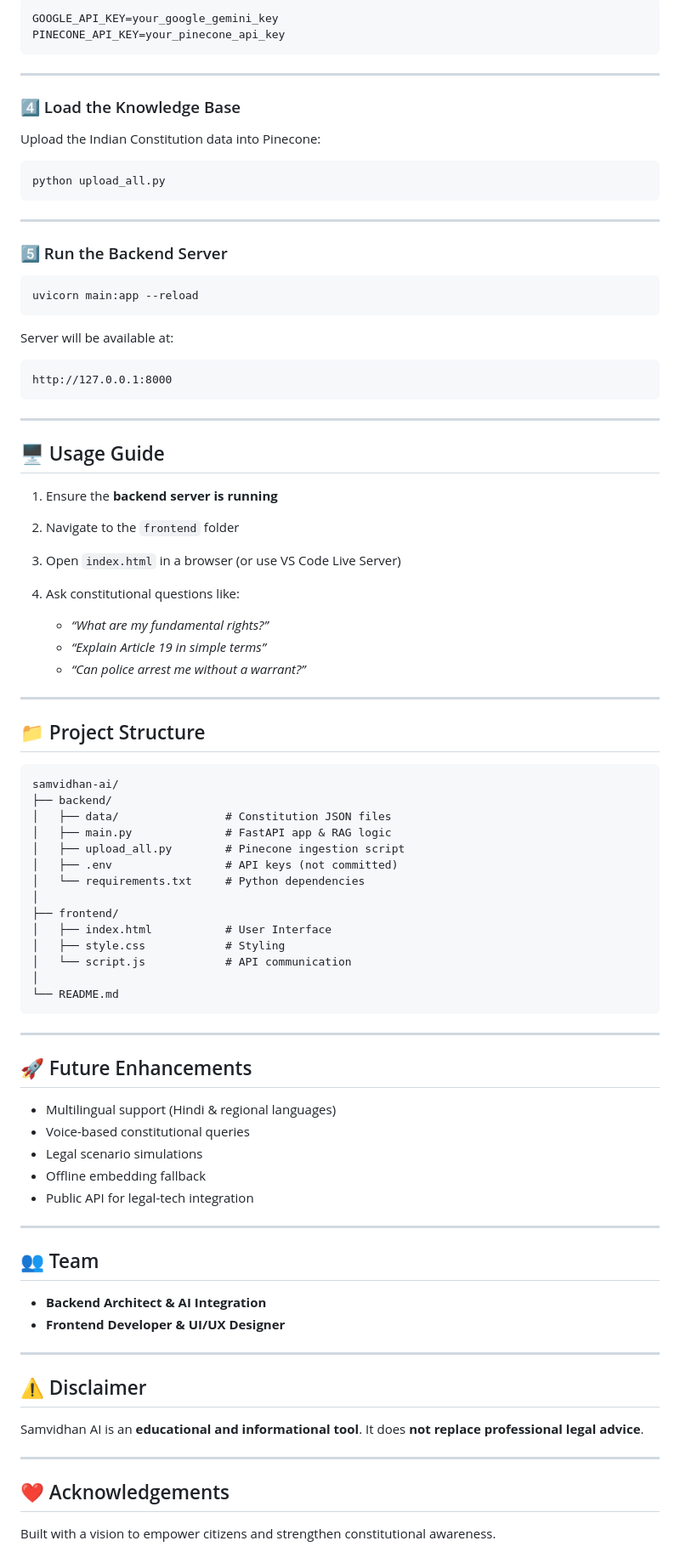
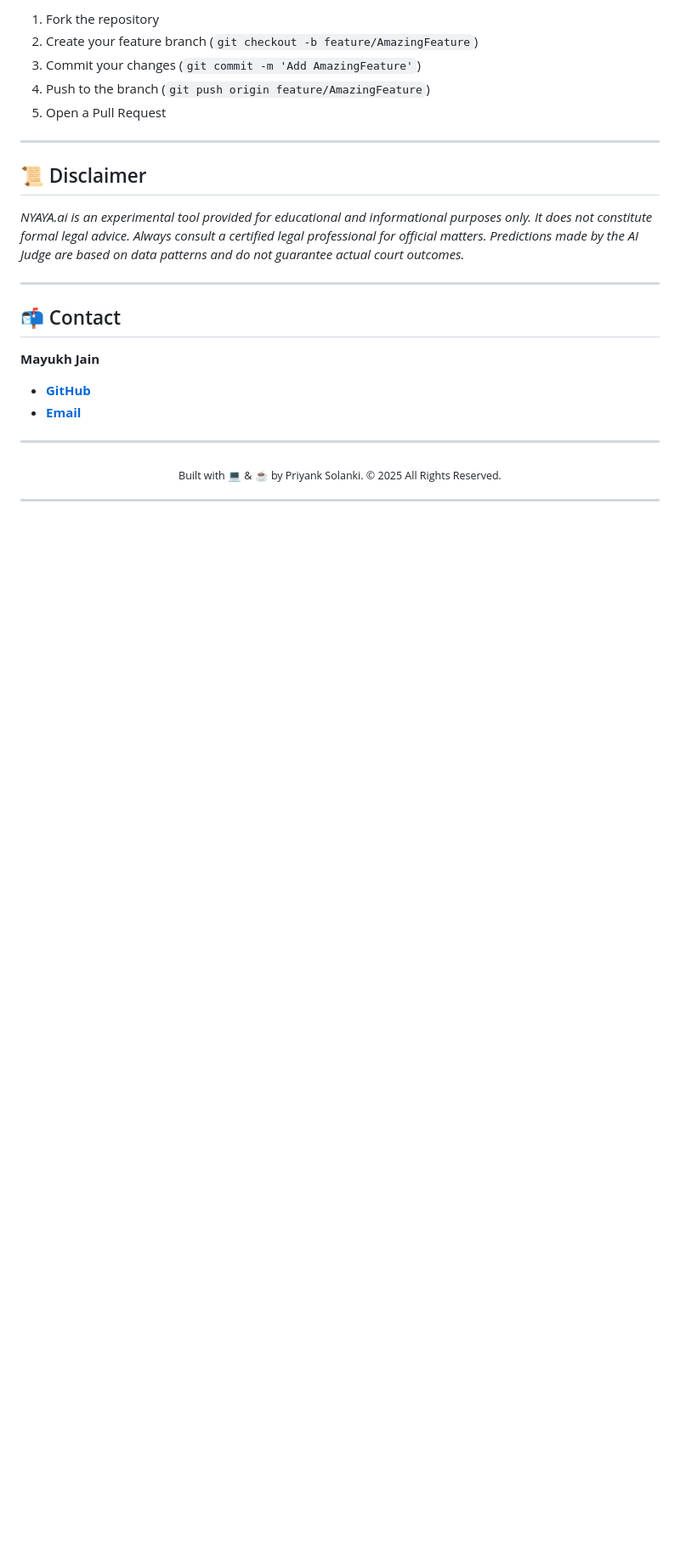
Before and after one commit to Mayukh-Jain/Samvidhan-AI, a Markdown page: README.md, the part around the change printed below. Shown: that part at 85% size. Rendered like a GitHub page; blank space fills up the shorter version.

````diff
--- a/README.md
+++ b/README.md
@@ -150,93 +151,28 @@ Create a `.env` file inside the `backend` folder:
 
-```ini
-GOOGLE_API_KEY=your_google_gemini_key
-PINECONE_API_KEY=your_pinecone_api_key
-```
+1. Fork the repository
+2. Create your feature branch (`git checkout -b feature/AmazingFeature`)
+3. Commit your changes (`git commit -m 'Add AmazingFeature'`)
+4. Push to the branch (`git push origin feature/AmazingFeature`)
+5. Open a Pull Request
 
 ---
 
-### 4️⃣ Load the Knowledge Base
-
-Upload the Indian Constitution data into Pinecone:
-
-```bash
-python upload_all.py
-```
+## 📜 Disclaimer
+*NYAYA.ai is an experimental tool provided for educational and informational purposes only. It does not constitute formal legal advice. Always consult a certified legal professional for official matters. Predictions made by the AI Judge are based on data patterns and do not guarantee actual court outcomes.*
 
 ---
 
-### 5️⃣ Run the Backend Server
+## 📬 Contact
 
-```bash
-uvicorn main:app --reload
-```
+**Mayukh Jain**
 
-Server will be available at:
-
-```
-http://127.0.0.1:8000
-```
+* [**GitHub**](https://github.com/Mayukh-Jain)
+* [**Email**](mailto:jainmayukh@gmail.com)
 
 ---
 
-## 🖥️ Usage Guide
-
-1. Ensure the **backend server is running**
-2. Navigate to the `frontend` folder
-3. Open `index.html` in a browser (or use VS Code Live Server)
-4. Ask constitutional questions like:
-
-   * *“What are my fundamental rights?”*
-   * *“Explain Article 19 in simple terms”*
-   * *“Can police arrest me without a warrant?”*
+<div align="center">
+  <sub>Built with 💻 & ☕ by Priyank Solanki. © 2025 All Rights Reserved.</sub>
+</div>
 
 ---
-
-## 📁 Project Structure
-
-```
-samvidhan-ai/
-├── backend/
-│   ├── data/                # Constitution JSON files
-│   ├── main.py              # FastAPI app & RAG logic
-│   ├── upload_all.py        # Pinecone ingestion script
-│   ├── .env                 # API keys (not committed)
-│   └── requirements.txt     # Python dependencies
-│
-├── frontend/
-│   ├── index.html           # User Interface
-│   ├── style.css            # Styling
-│   └── script.js            # API communication
-│
-└── README.md
-```
-
----
-
-## 🚀 Future Enhancements
-
-* Multilingual support (Hindi & regional languages)
-* Voice-based constitutional queries
-* Legal scenario simulations
-* Offline embedding fallback
-* Public API for legal-tech integration
-
----
-
-## 👥 Team
-
-* **Backend Architect & AI Integration**
-* **Frontend Developer & UI/UX Designer**
-
----
-
-## ⚠️ Disclaimer
-
-Samvidhan AI is an **educational and informational tool**. It does **not replace professional legal advice**.
-
----
-
-## ❤️ Acknowledgements
-
-Built with a vision to empower citizens and strengthen constitutional awareness.
-
````
Also changed, not shown: other parts of README.md (+104 -107 lines), frontend/Images/s1.png (added), 1 other file.
